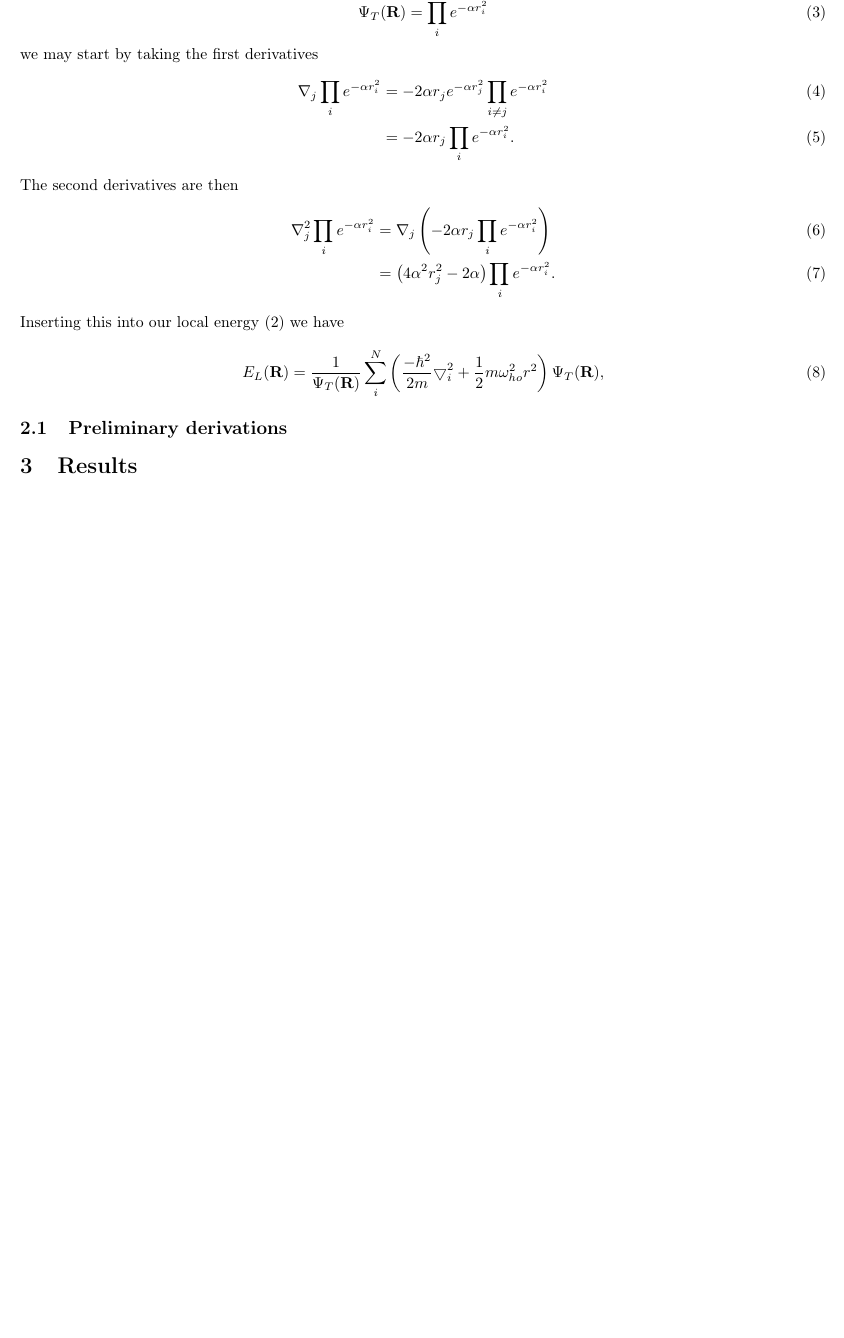
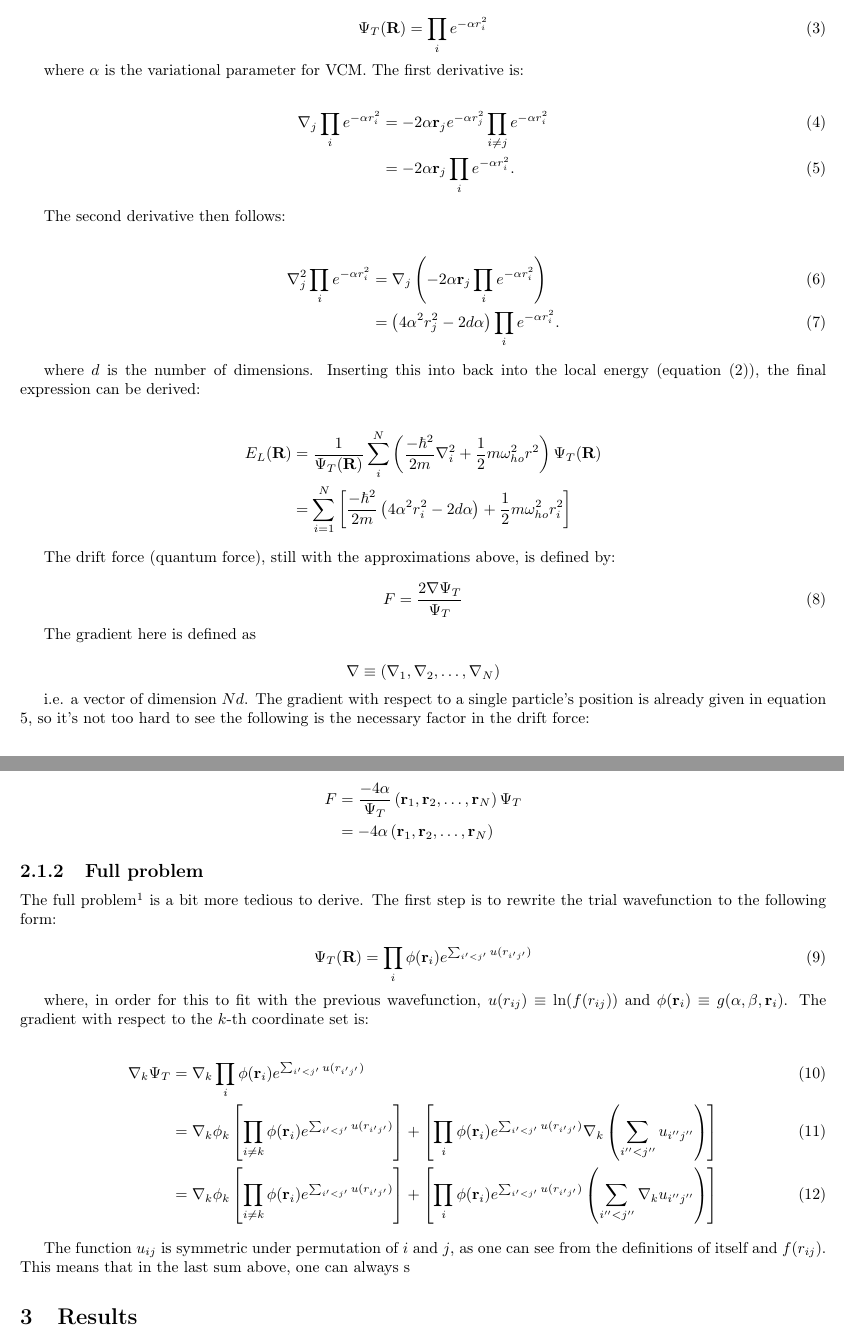
Before and after one commit to filiphl/FYS4411, a LaTeX paper (Project_1/report/report.tex): part of page 3 of 3 before the commit and two parts of pages 3 and 4 of 4 after it, the two joined at a grey line, cut so that both start at the same text, the shorter picture padded with empty space. Compiled offline with pdfLaTeX.

Commit message:
2nd update on report. written more on math of a)

```diff
--- a/Project_1/report/report.tex
+++ b/Project_1/report/report.tex
@@ -30,10 +30,12 @@
 
 % JF i margen
 \makeatletter
-\renewcommand{\subsubsection}{\@startsection{subsubsection}{3}{-2cm}%
+\renewcommand{\subsubsection}{\@startsection{subsubsection}{3}{0pt}%
 {-\baselineskip}{0.5\baselineskip}{\bf\large}}
 \makeatother
 \newcommand{\jf}[1]{\subsubsection*{JF #1}\vspace*{-2\baselineskip}}
+
+\newcommand{\bm}[1]{\mathbf{#1}}
 
 % Skru av seksjonsnummerering (-1)
 \setcounter{secnumdepth}{3}
@@ -113,49 +118,76 @@ The potential term is trivial since this is a scalar. A more challenging problem
-With our wavefunction given as
+
+The potential term is trivial since this is a scalar, i.e. the denominator will cancel the wavefunction. A more challenging problem is to find an expression for $\nabla^2_i\Psi_T({\bf R})$. The trial wavefunction shown in equation (...), with the aforementioned approximations, is:
+
 \begin{equation}
  \Psi_T({\bf R}) = \prod_i e^{-\alpha r_i^2}	\label{wavefunction_a}
 \end{equation}
-we may start by taking the first derivatives
+
+where $\alpha$ is the variational parameter for VCM. The first derivative is:
+
 \begin{align}
- \nabla_j \prod_i e^{-\alpha r_i^2}
- &= -2\alpha r_j e^{-\alpha r_j^2} \prod_{i \neq j} e^{-\alpha r_i^2} \\
- &= -2\alpha r_j  \prod_i e^{-\alpha r_i^2}.
+ \nabla_j\prod_i e^{-\alpha r_i^2}
+ &= -2\alpha \bm{r}_j e^{-\alpha r_j^2} \prod_{i \neq j} e^{-\alpha r_i^2}\\
+ &= -2\alpha \bm{r}_j  \prod_i e^{-\alpha r_i^2}.
+ \label{E_L_first_derivative}
 \end{align}
-The second derivatives are then
+
+The second derivative then follows:
+
 \begin{align}
  \nabla_j^2 \prod_i e^{-\alpha r_i^2}
- &= \nabla_j \lr{-2\alpha r_j  \prod_i e^{-\alpha r_i^2}}\\
- &= \lr{4\alpha^2 r_j^2 - 2\alpha}  \prod_i e^{-\alpha r_i^2}.
+ &= \nabla_j \lr{-2\alpha \bm{r}_j  \prod_i e^{-\alpha r_i^2}}\\
+ &= \lr{4\alpha^2 r_j^2 - 2d\alpha}  \prod_i e^{-\alpha r_i^2}.
 \end{align}
-Inserting this into our local energy \eqref{eq:localeInsertH} we have
-\begin{align}
- E_L({\bf R})=\frac{1}{\Psi_T({\bf R})}\sum_i^N \left(
+
+where $d$ is the number of dimensions. Inserting this into back into the local energy (equation \eqref{eq:localeInsertH}), the final expression can be derived:
+
+\begin{align*}
+ E_L({\bf R}) &= \frac{1}{\Psi_T({\bf R})}\sum_i^N \lr{
 	 \frac{-\hbar^2}{2m}
-	 { \bigtriangledown }_{i}^2 +
-	\frac{1}{2}m\omega_{ho}^2r^2\right)\Psi_T({\bf R}),
-    \label{eq:localeInsertedDoubleDerivative}
-\end{align}
+	 \nabla_{i}^2 +
+	\frac{1}{2}m\omega_{ho}^2r^2}\Psi_T({\bf R})\\
+    &= \sum_{i=1}^N\left[\frac{-\hbar^2}{2m}\lr{4\alpha^2 r_i^2 - 2d\alpha} + \frac{1}{2}m\omega_{ho}^2r_i^2\right]
+\end{align*}
 
 
 
+The drift force (quantum force), still with the approximations above, is defined by:
+
+\begin{equation}
+	F = \frac{2\nabla\Psi_T}{\Psi_T}
+\end{equation}
+
+The gradient here is defined as
+
+\begin{equation*}
+	\nabla \equiv \lr{\nabla_1,\nabla_2,\ldots,\nabla_N}
+\end{equation*}
+
+i.e. a vector of dimension $Nd$. The gradient with respect to a single particle's position is already given in equation \ref{E_L_first_derivative}, so it's not too hard to see the following is the necessary factor in the drift force:
+
+\begin{align*}
+	F &= \frac{-4\alpha}{\Psi_T}\lr{\bm{r}_1,\bm{r}_2,\ldots,\bm{r}_N}\Psi_T\\
+	&= -4\alpha\lr{\bm{r}_1,\bm{r}_2,\ldots,\bm{r}_N}
+\end{align*}
 
 
+\subsubsection{Full problem}
 
+The full problem\footnote{The "full problem" means not making any assumptions on the particle interactions or the potential.} is a bit more tedious to derive. The first step is to rewrite the trial wavefunction to the following form:
 
+\begin{equation}
+	\Psi_T(\bm{R}) = \prod_{i} \phi(\bm{r}_i)e^{\sum_{i'<j'}u(r_{i'j'})}
+\end{equation}
 
+where, in order for this to fit with the previous wavefunction, $u(r_{ij}) \equiv \ln(f(r_{ij}))$ and $\phi(\bm{r}_i) \equiv g(\alpha,\beta,\bm{r}_i)$. The gradient with respect to the $k$-th coordinate set is:
 
+\begin{align}
+	\nabla_k\Psi_T &= \nabla_k\prod_i \phi(\bm{r}_i)e^{\sum_{i'<j'}u(r_{i'j'})}\\
+	&= \nabla_k\phi_k\left[\prod_{i\neq k} \phi(\bm{r}_i)e^{\sum_{i'<j'}u(r_{i'j'})}\right] + \left[\prod_i \phi(\bm{r}_i)e^{\sum_{i'<j'}u(r_{i'j'})}\nabla_k\left(\sum_{i''<j''}u_{i''j''} \right)\right]\\
+	&= \nabla_k\phi_k\left[\prod_{i\neq k} \phi(\bm{r}_i)e^{\sum_{i'<j'}u(r_{i'j'})}\right] + \left[\prod_i \phi(\bm{r}_i)e^{\sum_{i'<j'}u(r_{i'j'})}\left(\sum_{i''<j''}\nabla_ku_{i''j''} \right)\right]
+\end{align}
 
-\subsection{Preliminary derivations}
-
-
-
-
-
-
-
-
-
-
-
+The function $u_{ij}$ is symmetric under permutation of $i$ and $j$, as one can see from the definitions of itself and $f(r_{ij})$. This means that in the last sum above, one can always s
 
 \section{Results}
 
```
Also changed, not shown: Project_1/report/report.pdf, Project_1/report/report.tex (13 more changed lines), 3 other files. Lines whose indentation alone changed are shown as unchanged.
